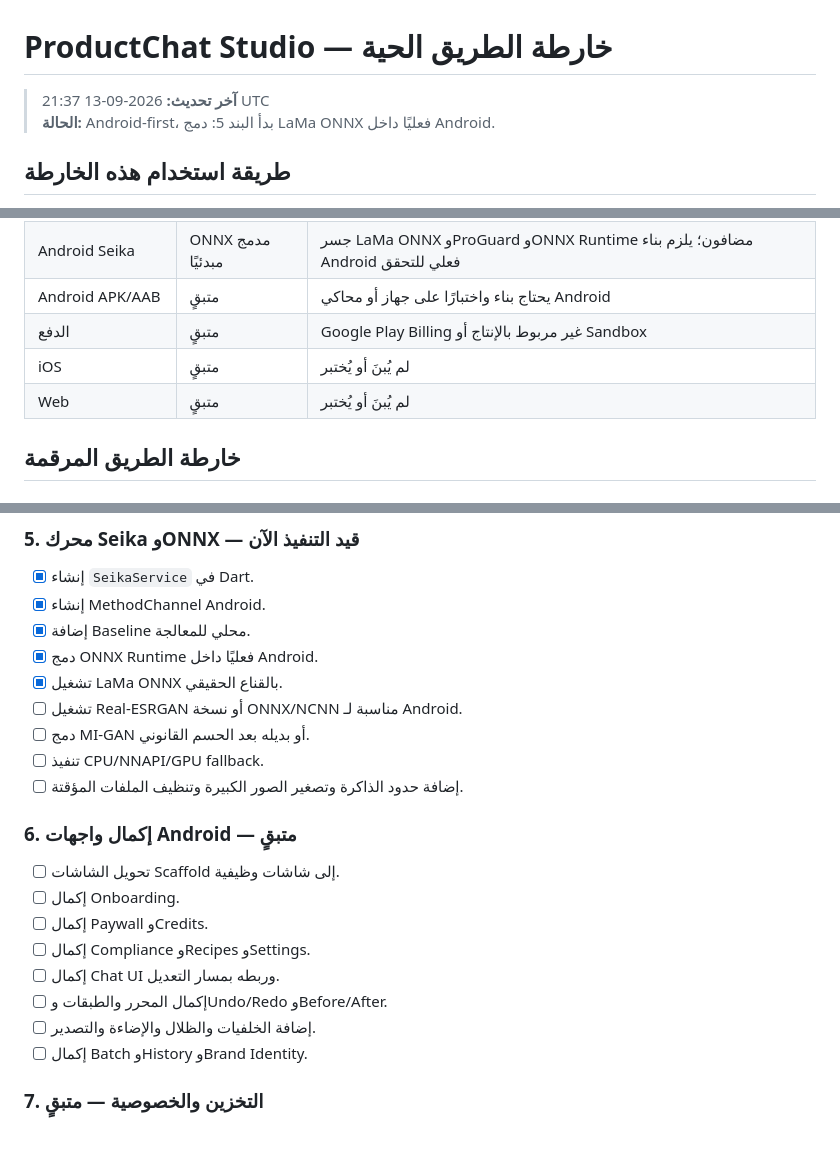
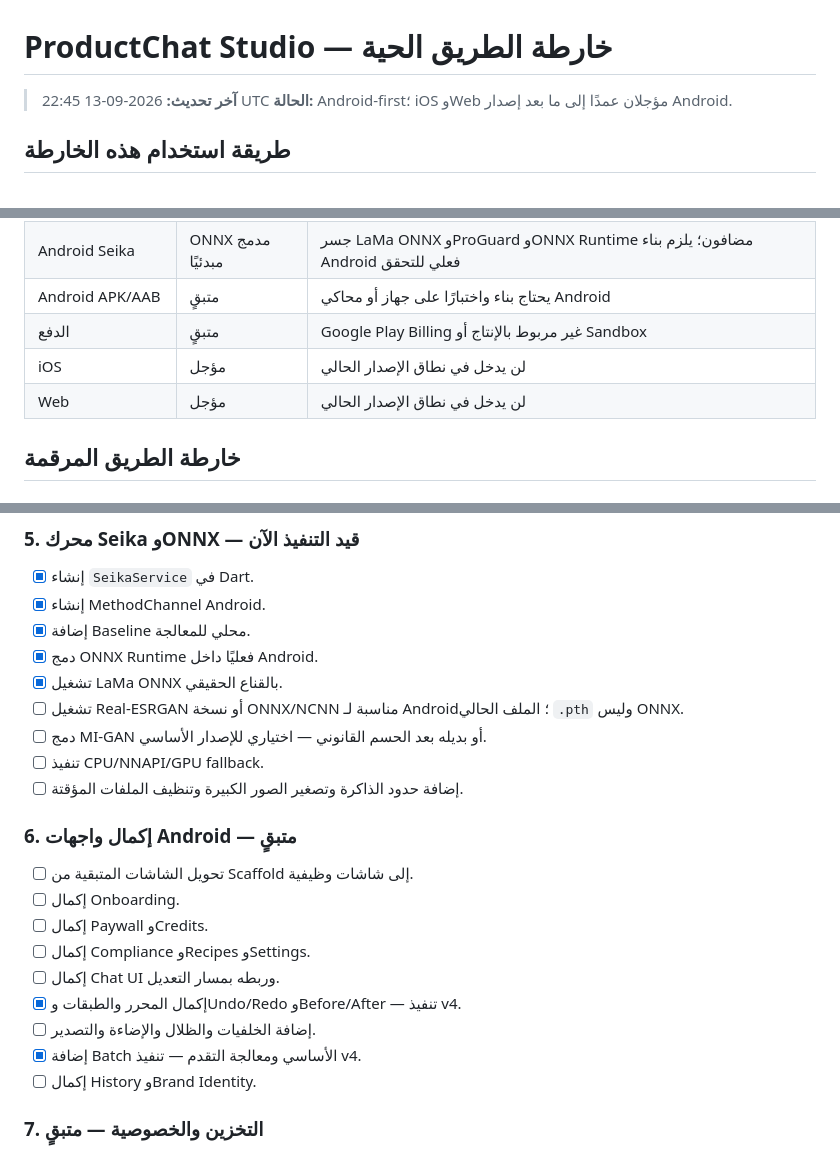
Before and after one commit to toufikben/productchat_studio, a Markdown page: ROADMAP.md, 3 parts joined by grey strips. Rendered like a GitHub page.

Commit message:
Prioritize Android and defer iOS and web

```diff
--- a/ROADMAP.md
+++ b/ROADMAP.md
@@ -1,7 +1,7 @@
 # ProductChat Studio — خارطة الطريق الحية
 
-> **آخر تحديث:** 2026-09-13 21:37 UTC
-> **الحالة:** Android-first، بدأ البند 5: دمج LaMa ONNX فعليًا داخل Android.
+> **آخر تحديث:** 2026-09-13 22:45 UTC
+> **الحالة:** Android-first؛ iOS وWeb مؤجلان عمدًا إلى ما بعد إصدار Android.
 
 ## طريقة استخدام هذه الخارطة
 
@@ -19,8 +19,8 @@
 | Android Seika | ONNX مدمج مبدئيًا | جسر LaMa ONNX وProGuard وONNX Runtime مضافون؛ يلزم بناء Android فعلي للتحقق |
 | Android APK/AAB | متبقٍ | يحتاج بناء واختبارًا على جهاز أو محاكي Android |
 | الدفع | متبقٍ | Google Play Billing غير مربوط بالإنتاج أو Sandbox |
-| iOS | متبقٍ | لم يُبنَ أو يُختبر |
-| Web | متبقٍ | لم يُبنَ أو يُختبر |
+| iOS | مؤجل | لن يدخل في نطاق الإصدار الحالي |
+| Web | مؤجل | لن يدخل في نطاق الإصدار الحالي |
 
 ## خارطة الطريق المرقمة
 
@@ -68,21 +68,22 @@
 - [x] إضافة Baseline محلي للمعالجة.
 - [x] دمج ONNX Runtime فعليًا داخل Android.
 - [x] تشغيل LaMa ONNX بالقناع الحقيقي.
-- [ ] تشغيل Real-ESRGAN أو نسخة ONNX/NCNN مناسبة لـ Android.
-- [ ] دمج MI-GAN أو بديله بعد الحسم القانوني.
+- [ ] تشغيل Real-ESRGAN أو نسخة ONNX/NCNN مناسبة لـ Android؛ الملف الحالي `.pth` وليس ONNX.
+- [ ] دمج MI-GAN أو بديله بعد الحسم القانوني — اختياري للإصدار الأساسي.
 - [ ] تنفيذ CPU/NNAPI/GPU fallback.
 - [ ] إضافة حدود الذاكرة وتصغير الصور الكبيرة وتنظيف الملفات المؤقتة.
 
 ### 6. إكمال واجهات Android — متبقٍ
 
-- [ ] تحويل الشاشات Scaffold إلى شاشات وظيفية.
+- [ ] تحويل الشاشات المتبقية من Scaffold إلى شاشات وظيفية.
 - [ ] إكمال Onboarding.
 - [ ] إكمال Paywall وCredits.
 - [ ] إكمال Compliance وRecipes وSettings.
 - [ ] إكمال Chat UI وربطه بمسار التعديل.
-- [ ] إكمال المحرر والطبقات وUndo/Redo وBefore/After.
+- [x] إكمال المحرر والطبقات وUndo/Redo وBefore/After — تنفيذ v4.
 - [ ] إضافة الخلفيات والظلال والإضاءة والتصدير.
-- [ ] إكمال Batch وHistory وBrand Identity.
+- [x] إضافة Batch الأساسي ومعالجة التقدم — تنفيذ v4.
+- [ ] إكمال History وBrand Identity.
 
 ### 7. التخزين والخصوصية — متبقٍ
 
```
Also changed, not shown: other parts of ROADMAP.md (+5 -6 lines).
